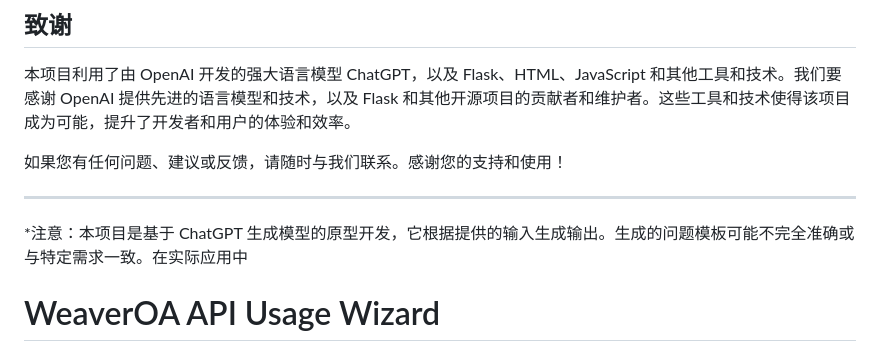
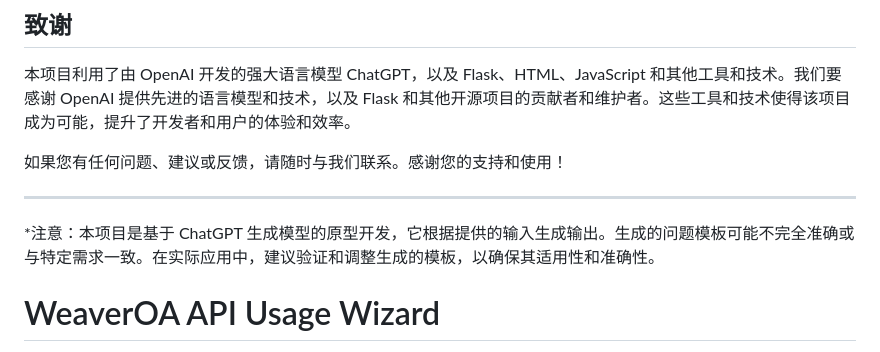
Before and after one commit to OnesZhang/weaveroa-api-usage-wizard, a Markdown page: README.md, the part around the change. GitHub-like rendering.

```diff
--- a/README.md
+++ b/README.md
@@ -44,7 +44,7 @@ WeaverOA API 使用向导允许开发者基于选择的 API 和特定需求生
 如果您有任何问题、建议或反馈，请随时与我们联系。感谢您的支持和使用！
 
 ---
-*注意：本项目是基于 ChatGPT 生成模型的原型开发，它根据提供的输入生成输出。生成的问题模板可能不完全准确或与特定需求一致。在实际应用中
+*注意：本项目是基于 ChatGPT 生成模型的原型开发，它根据提供的输入生成输出。生成的问题模板可能不完全准确或与特定需求一致。在实际应用中，建议验证和调整生成的模板，以确保其适用性和准确性。
 
 
 # WeaverOA API Usage Wizard
```
